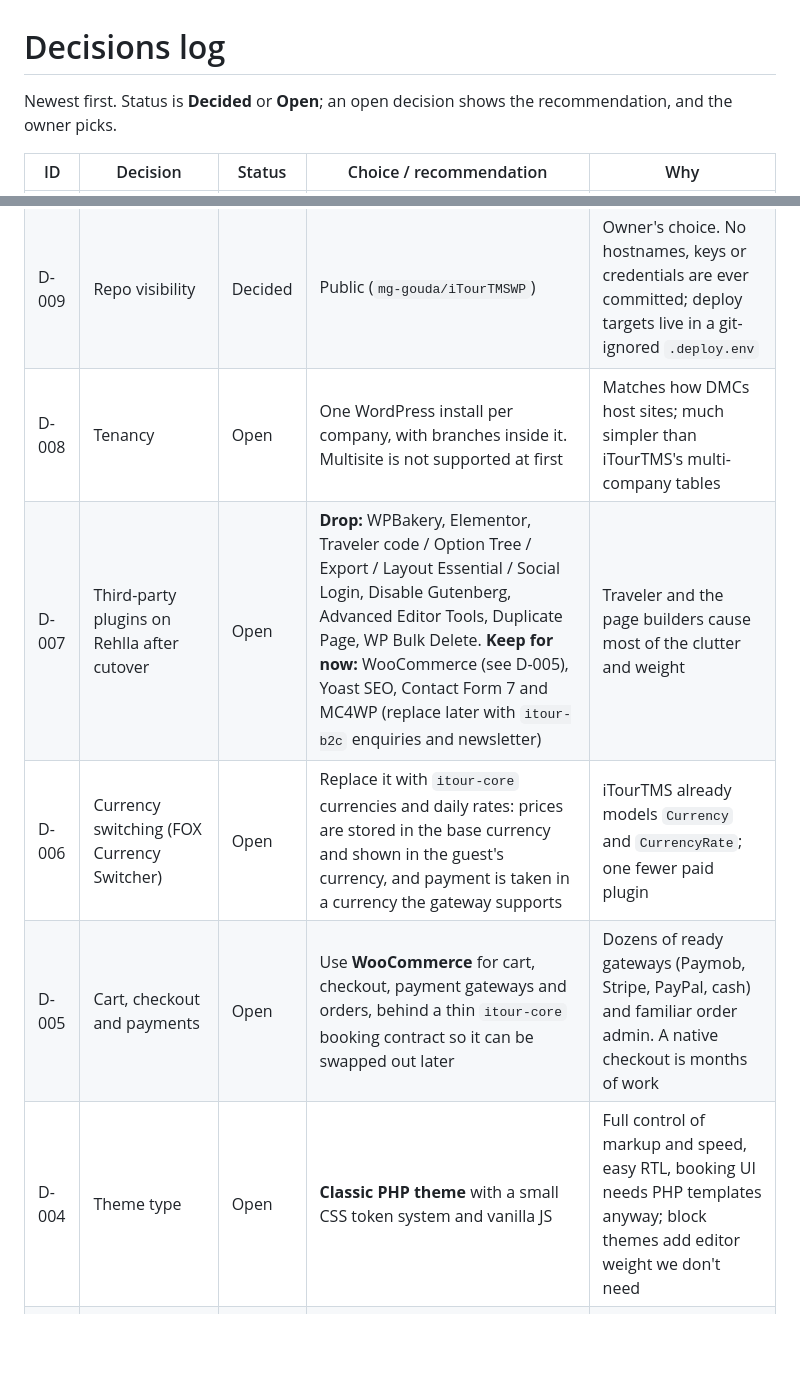
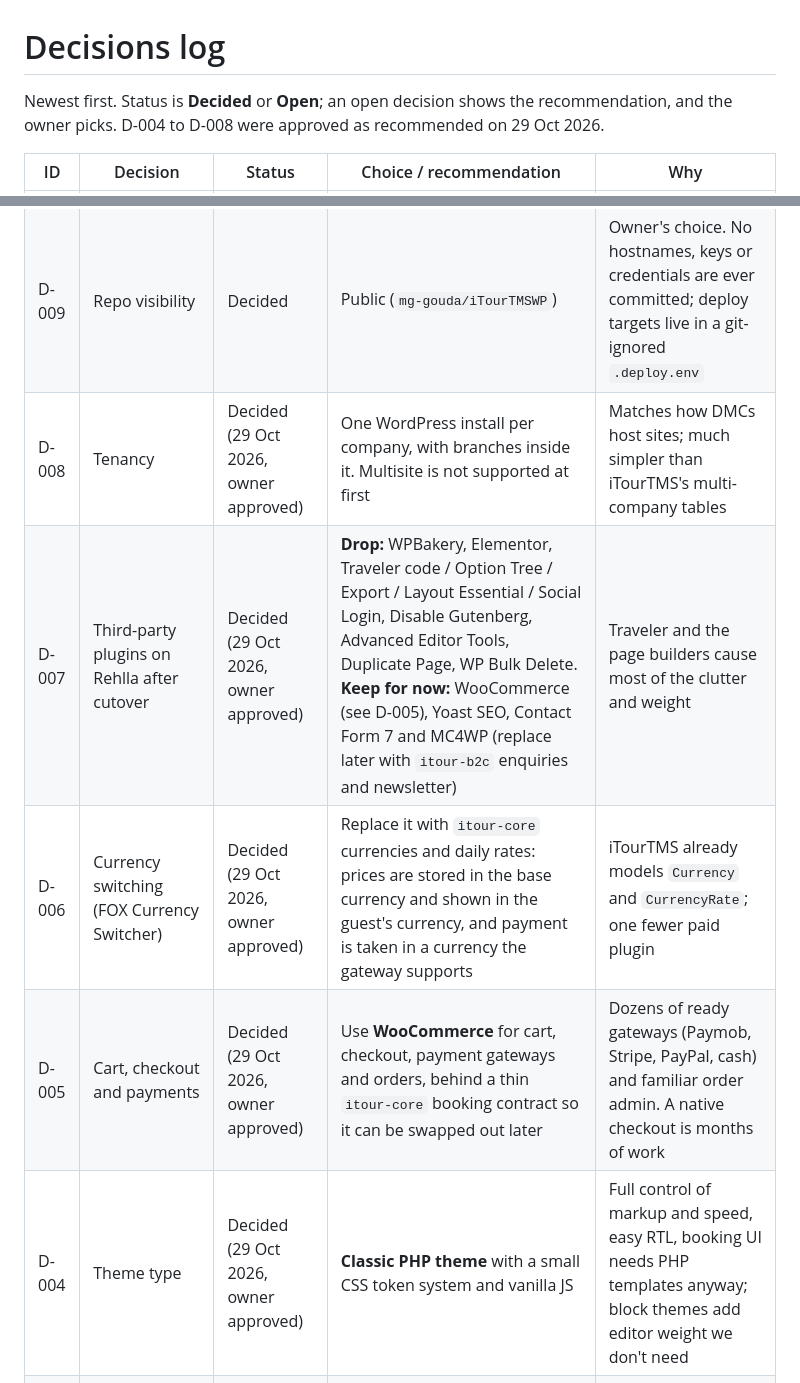
Before and after one commit to mg-gouda/iTourTMSWP, a Markdown page: docs/DECISIONS.md, 2 parts joined by grey strips. Drawn GitHub-style; blank space fills up the shorter version.

Commit message:
docs: approve D-004..D-008 as recommended
Classic theme, WooCommerce checkout, core currencies over FOX,
plugin drop list, one install per company.

Co-Authored-By: Claude Opus 5.5 <noreply@anthropic.com>

```diff
--- a/docs/DECISIONS.md
+++ b/docs/DECISIONS.md
@@ -1,16 +1,16 @@
 # Decisions log
 
-Newest first. Status is **Decided** or **Open**; an open decision shows the recommendation, and the owner picks.
+Newest first. Status is **Decided** or **Open**; an open decision shows the recommendation, and the owner picks. D-004 to D-008 were approved as recommended on 29 Oct 2026.
 
 | ID | Decision | Status | Choice / recommendation | Why |
 |---|---|---|---|---|
 | D-010 | Rehlla's own plugins (`rehlla-transfers`, `rehlla-ai-mode`, `rehlla-languages`, `travel-b2b`) | Decided | Kept out of this public repo; used as references when porting into `itour-traffic`, `itour-ai`, `itour-b2b` | This repo is public and generic; those plugins hold Rehlla-specific code |
 | D-009 | Repo visibility | Decided | Public (`mg-gouda/iTourTMSWP`) | Owner's choice. No hostnames, keys or credentials are ever committed; deploy targets live in a git-ignored `.deploy.env` |
-| D-008 | Tenancy | Open | One WordPress install per company, with branches inside it. Multisite is not supported at first | Matches how DMCs host sites; much simpler than iTourTMS's multi-company tables |
-| D-007 | Third-party plugins on Rehlla after cutover | Open | **Drop:** WPBakery, Elementor, Traveler code / Option Tree / Export / Layout Essential / Social Login, Disable Gutenberg, Advanced Editor Tools, Duplicate Page, WP Bulk Delete. **Keep for now:** WooCommerce (see D-005), Yoast SEO, Contact Form 7 and MC4WP (replace later with `itour-b2c` enquiries and newsletter) | Traveler and the page builders cause most of the clutter and weight |
-| D-006 | Currency switching (FOX Currency Switcher) | Open | Replace it with `itour-core` currencies and daily rates: prices are stored in the base currency and shown in the guest's currency, and payment is taken in a currency the gateway supports | iTourTMS already models `Currency` and `CurrencyRate`; one fewer paid plugin |
-| D-005 | Cart, checkout and payments | Open | Use **WooCommerce** for cart, checkout, payment gateways and orders, behind a thin `itour-core` booking contract so it can be swapped out later | Dozens of ready gateways (Paymob, Stripe, PayPal, cash) and familiar order admin. A native checkout is months of work |
-| D-004 | Theme type | Open | **Classic PHP theme** with a small CSS token system and vanilla JS | Full control of markup and speed, easy RTL, booking UI needs PHP templates anyway; block themes add editor weight we don't need |
+| D-008 | Tenancy | Decided (29 Oct 2026, owner approved) | One WordPress install per company, with branches inside it. Multisite is not supported at first | Matches how DMCs host sites; much simpler than iTourTMS's multi-company tables |
+| D-007 | Third-party plugins on Rehlla after cutover | Decided (29 Oct 2026, owner approved) | **Drop:** WPBakery, Elementor, Traveler code / Option Tree / Export / Layout Essential / Social Login, Disable Gutenberg, Advanced Editor Tools, Duplicate Page, WP Bulk Delete. **Keep for now:** WooCommerce (see D-005), Yoast SEO, Contact Form 7 and MC4WP (replace later with `itour-b2c` enquiries and newsletter) | Traveler and the page builders cause most of the clutter and weight |
+| D-006 | Currency switching (FOX Currency Switcher) | Decided (29 Oct 2026, owner approved) | Replace it with `itour-core` currencies and daily rates: prices are stored in the base currency and shown in the guest's currency, and payment is taken in a currency the gateway supports | iTourTMS already models `Currency` and `CurrencyRate`; one fewer paid plugin |
+| D-005 | Cart, checkout and payments | Decided (29 Oct 2026, owner approved) | Use **WooCommerce** for cart, checkout, payment gateways and orders, behind a thin `itour-core` booking contract so it can be swapped out later | Dozens of ready gateways (Paymob, Stripe, PayPal, cash) and familiar order admin. A native checkout is months of work |
+| D-004 | Theme type | Decided (29 Oct 2026, owner approved) | **Classic PHP theme** with a small CSS token system and vanilla JS | Full control of markup and speed, easy RTL, booking UI needs PHP templates anyway; block themes add editor weight we don't need |
 | D-003 | Data storage | Decided | Custom tables `{prefix}itour_*` per module, versioned by the core migrator. Public product pages also have a CPT post (URL, SEO, media) linked by `post_id` | iTourTMS data is relational (seasons, rates, allotments); postmeta would be slow and messy |
 | D-002 | First module | Decided | `itour-crm` (tours and excursions) | It's what Rehlla.com sells today |
 | D-001 | Approach | Decided | Native PHP port of iTourTMS. Each module is a separate plugin needing `itour-core`; it's a product for any DMC, and Rehlla.com is the first customer | Owner's choice: runs on any WordPress host, no Node/Postgres server needed |
```
